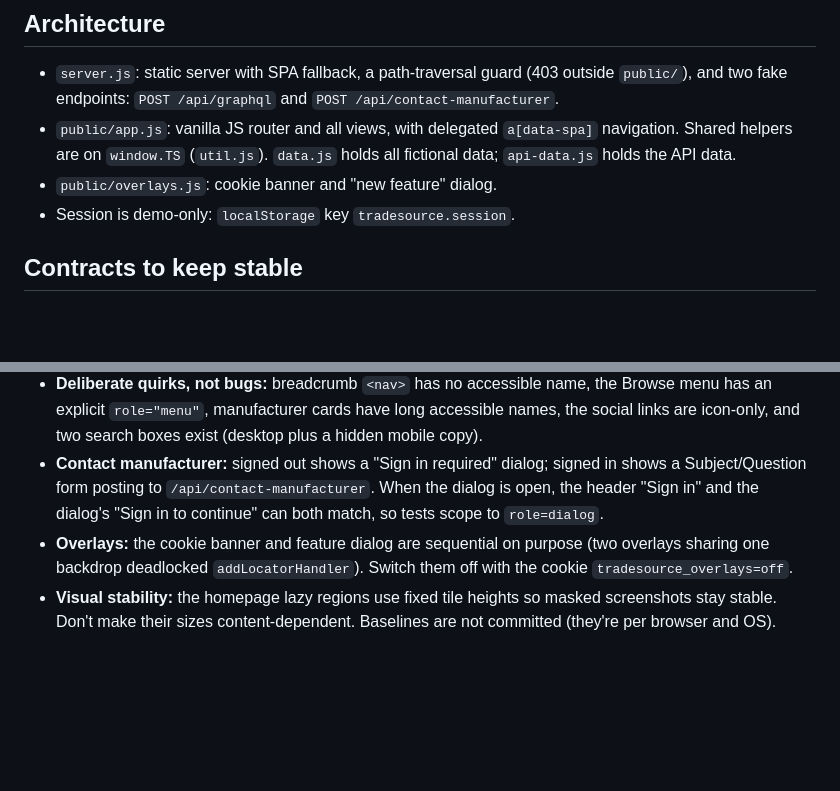
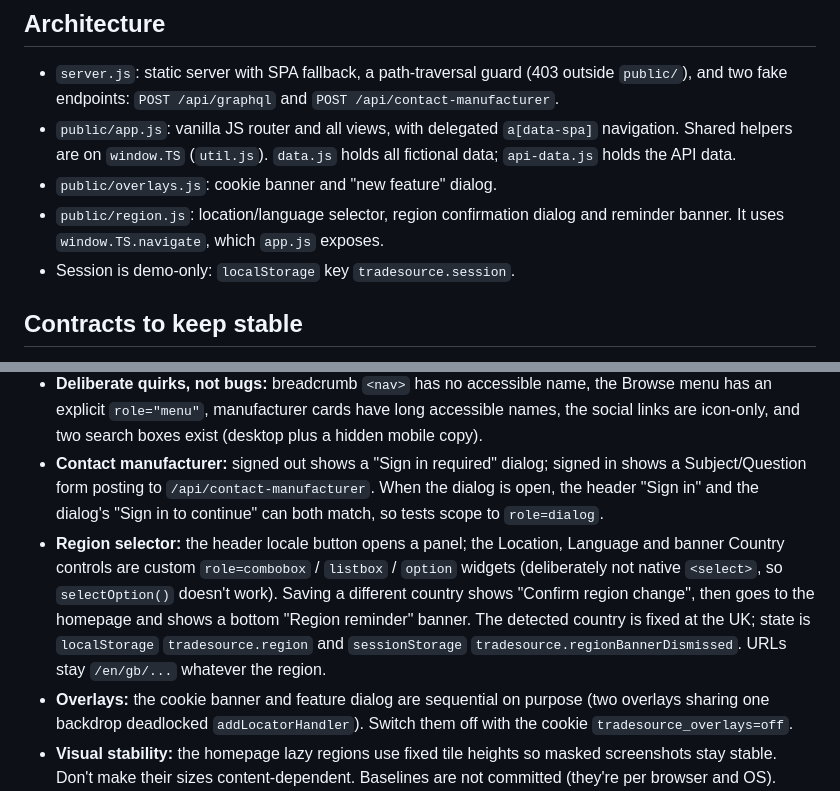
Before and after one commit to samGreenwood2022/tradesource-site, a Markdown page: CLAUDE.md, 2 parts joined by grey strips. GitHub-like rendering; blank space fills up the shorter version.

Commit message:
CLAUDE.md: document the region selector
Co-Authored-By: Claude Sonnet 5.5 <noreply@anthropic.com>
Claude-Session: https://claude.ai/code/session_01ECpT7e87wJZwWkhWnViGy3

```diff
--- a/CLAUDE.md
+++ b/CLAUDE.md
@@ -22,6 +22,7 @@ Read `README.md` (overview), `LOCATORS.md` (locator strategies and deliberate qu
 - `server.js`: static server with SPA fallback, a path-traversal guard (403 outside `public/`), and two fake endpoints: `POST /api/graphql` and `POST /api/contact-manufacturer`.
 - `public/app.js`: vanilla JS router and all views, with delegated `a[data-spa]` navigation. Shared helpers are on `window.TS` (`util.js`). `data.js` holds all fictional data; `api-data.js` holds the API data.
 - `public/overlays.js`: cookie banner and "new feature" dialog.
+- `public/region.js`: location/language selector, region confirmation dialog and reminder banner. It uses `window.TS.navigate`, which `app.js` exposes.
 - Session is demo-only: `localStorage` key `tradesource.session`.
 
 ## Contracts to keep stable
@@ -33,6 +34,7 @@ These are what Sam's tests depend on. Don't rename or restructure them casually.
 - **GraphQL shape:** requests are an array of `{operationName, query, variables}` and responses are an array. The tiles query (containing `paginatedResponse`) returns `data.<op>.byBrandId.paginatedResponse.{items,totalItems}`; the filters query returns `filters`. Sam's stub tests (rename, empty, 500, slow, dropped, malformed) rely on this, and the only URL change from NBS is `**/api.source.thenbs.com/graphql` to `**/api/graphql`.
 - **Deliberate quirks, not bugs:** breadcrumb `<nav>` has no accessible name, the Browse menu has an explicit `role="menu"`, manufacturer cards have long accessible names, the social links are icon-only, and two search boxes exist (desktop plus a hidden mobile copy).
 - **Contact manufacturer:** signed out shows a "Sign in required" dialog; signed in shows a Subject/Question form posting to `/api/contact-manufacturer`. When the dialog is open, the header "Sign in" and the dialog's "Sign in to continue" can both match, so tests scope to `role=dialog`.
+- **Region selector:** the header locale button opens a panel; the Location, Language and banner Country controls are custom `role=combobox` / `listbox` / `option` widgets (deliberately not native `<select>`, so `selectOption()` doesn't work). Saving a different country shows "Confirm region change", then goes to the homepage and shows a bottom "Region reminder" banner. The detected country is fixed at the UK; state is `localStorage` `tradesource.region` and `sessionStorage` `tradesource.regionBannerDismissed`. URLs stay `/en/gb/...` whatever the region.
 - **Overlays:** the cookie banner and feature dialog are sequential on purpose (two overlays sharing one backdrop deadlocked `addLocatorHandler`). Switch them off with the cookie `tradesource_overlays=off`.
 - **Visual stability:** the homepage lazy regions use fixed tile heights so masked screenshots stay stable. Don't make their sizes content-dependent. Baselines are not committed (they're per browser and OS).
 - **Look:** a cohesive green and teal palette. Sam asked for low contrast between tile colours, so avoid introducing clashing hues.
```
